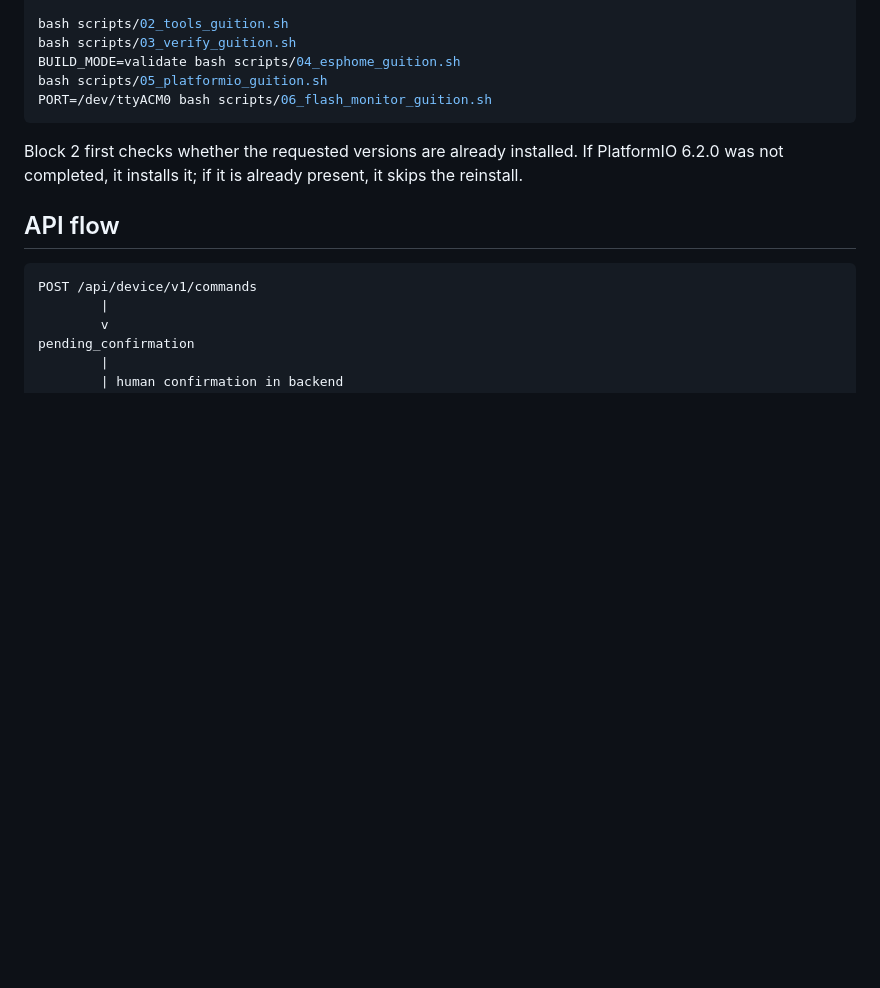
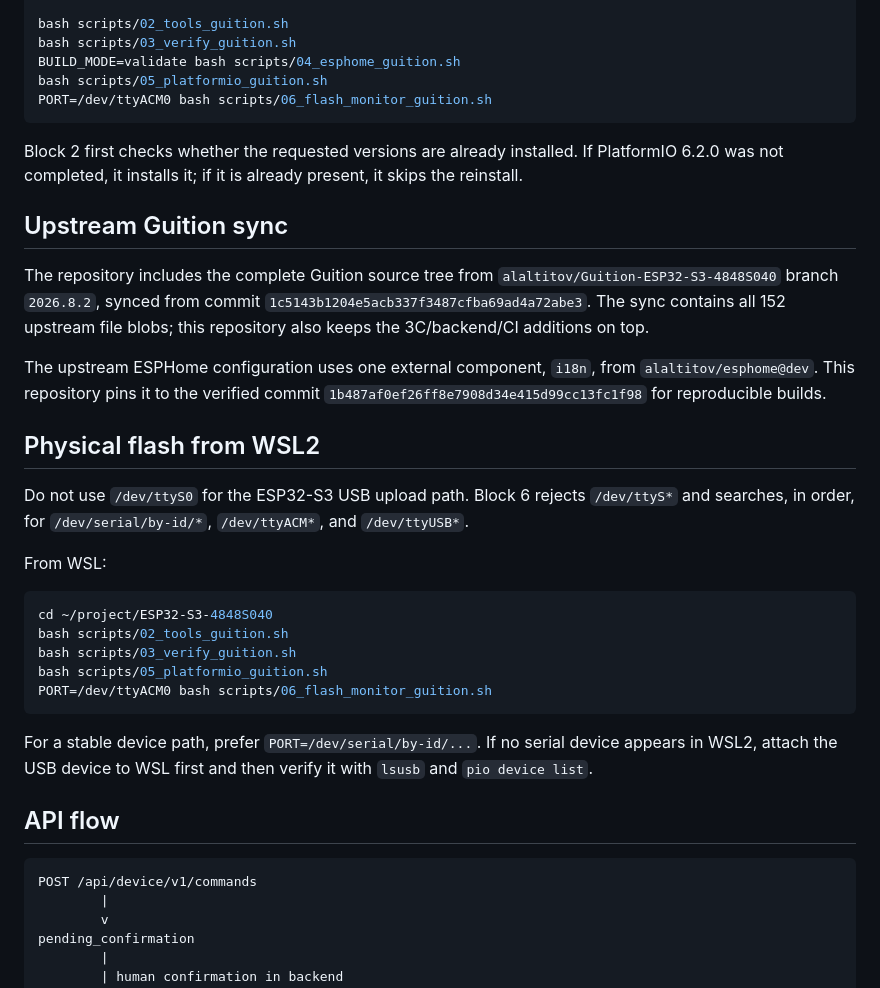
Before and after one commit to wpv10barza/ESP32-S3-4848S040, a Markdown page: README.md, the part around the change. Rendered like a GitHub page; blank space fills up the shorter version.

Commit message:
docs: document Guition sync and WSL flash recovery

````diff
--- a/README.md
+++ b/README.md
@@ -129,6 +129,28 @@ PORT=/dev/ttyACM0 bash scripts/06_flash_monitor_guition.sh
 
 Block 2 first checks whether the requested versions are already installed. If PlatformIO 6.2.0 was not completed, it installs it; if it is already present, it skips the reinstall.
 
+## Upstream Guition sync
+
+The repository includes the complete Guition source tree from `alaltitov/Guition-ESP32-S3-4848S040` branch `2026.8.2`, synced from commit `1c5143b1204e5acb337f3487cfba69ad4a72abe3`. The sync contains all 152 upstream file blobs; this repository also keeps the 3C/backend/CI additions on top.
+
+The upstream ESPHome configuration uses one external component, `i18n`, from `alaltitov/esphome@dev`. This repository pins it to the verified commit `1b487af0ef26ff8e7908d34e415d99cc13fc1f98` for reproducible builds.
+
+## Physical flash from WSL2
+
+Do not use `/dev/ttyS0` for the ESP32-S3 USB upload path. Block 6 rejects `/dev/ttyS*` and searches, in order, for `/dev/serial/by-id/*`, `/dev/ttyACM*`, and `/dev/ttyUSB*`.
+
+From WSL:
+
+```bash
+cd ~/project/ESP32-S3-4848S040
+bash scripts/02_tools_guition.sh
+bash scripts/03_verify_guition.sh
+bash scripts/05_platformio_guition.sh
+PORT=/dev/ttyACM0 bash scripts/06_flash_monitor_guition.sh
+```
+
+For a stable device path, prefer `PORT=/dev/serial/by-id/...`. If no serial device appears in WSL2, attach the USB device to WSL first and then verify it with `lsusb` and `pio device list`.
+
 ## API flow
 
 ```text
````
